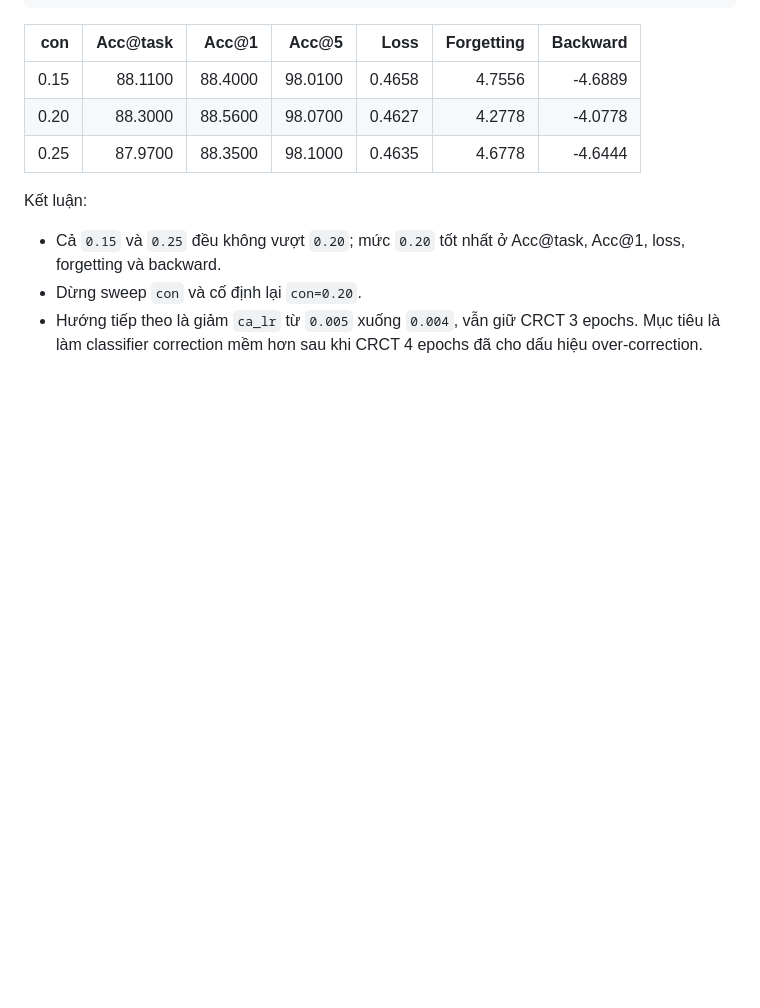
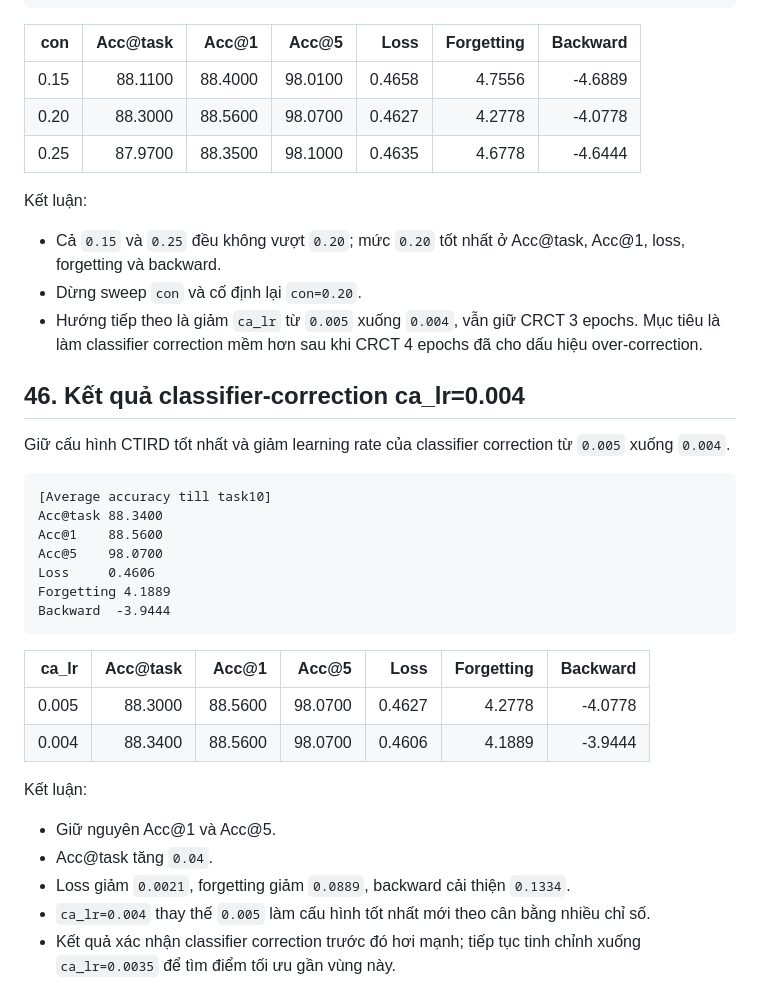
Before and after one commit to Truong140206/Hybrid_ReMatching, a Markdown page: EXPERIMENT_PROGRESS_VI.md, the part around the change. GitHub-like rendering; blank space fills up the shorter version.

Commit message:
record ca lr 0.004 result

````diff
--- a/EXPERIMENT_PROGRESS_VI.md
+++ b/EXPERIMENT_PROGRESS_VI.md
@@ -1835,3 +1835,30 @@ Kết luận:
 - Cả `0.15` và `0.25` đều không vượt `0.20`; mức `0.20` tốt nhất ở Acc@task, Acc@1, loss, forgetting và backward.
 - Dừng sweep `con` và cố định lại `con=0.20`.
 - Hướng tiếp theo là giảm `ca_lr` từ `0.005` xuống `0.004`, vẫn giữ CRCT 3 epochs. Mục tiêu là làm classifier correction mềm hơn sau khi CRCT 4 epochs đã cho dấu hiệu over-correction.
+
+## 46. Kết quả classifier-correction ca_lr=0.004
+
+Giữ cấu hình CTIRD tốt nhất và giảm learning rate của classifier correction từ `0.005` xuống `0.004`.
+
+```text
+[Average accuracy till task10]
+Acc@task 88.3400
+Acc@1    88.5600
+Acc@5    98.0700
+Loss     0.4606
+Forgetting 4.1889
+Backward  -3.9444
+```
+
+| ca_lr | Acc@task | Acc@1 | Acc@5 | Loss | Forgetting | Backward |
+|---:|---:|---:|---:|---:|---:|---:|
+| 0.005 | 88.3000 | 88.5600 | 98.0700 | 0.4627 | 4.2778 | -4.0778 |
+| 0.004 | 88.3400 | 88.5600 | 98.0700 | 0.4606 | 4.1889 | -3.9444 |
+
+Kết luận:
+
+- Giữ nguyên Acc@1 và Acc@5.
+- Acc@task tăng `0.04`.
+- Loss giảm `0.0021`, forgetting giảm `0.0889`, backward cải thiện `0.1334`.
+- `ca_lr=0.004` thay thế `0.005` làm cấu hình tốt nhất mới theo cân bằng nhiều chỉ số.
+- Kết quả xác nhận classifier correction trước đó hơi mạnh; tiếp tục tinh chỉnh xuống `ca_lr=0.0035` để tìm điểm tối ưu gần vùng này.
````
